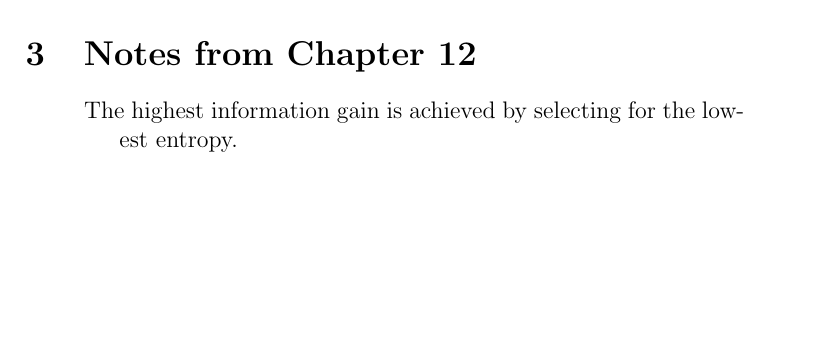
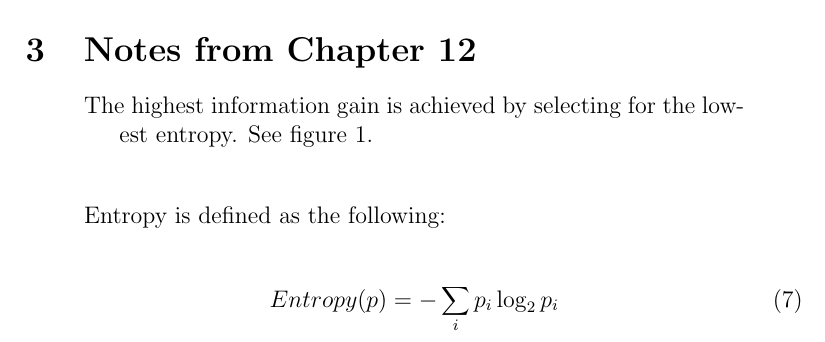
Before and after one commit to danielmartincraig/cs450, a LaTeX document (notes/NotesFrom450.tex): part of page 2 of 3 before the commit and part of page 3 of 3 after it, cut so that both start at the same text, the shorter picture padded with empty space. Compiled offline with pdfLaTeX.

Commit message:
Added to notes for chapter 12

```diff
--- a/notes/NotesFrom450.tex
+++ b/notes/NotesFrom450.tex
@@ -75,7 +75,7 @@ probability $$P(C_i)$$ and class conditional probability $$P(X_j|C_i)$$. The den
 
 \section{Notes from Chapter 12}
 \begin{verse}
-The highest information gain is achieved by selecting for the lowest entropy.
+The highest information gain is achieved by selecting for the lowest entropy. See figure 1.
 \end{verse}
 
 \begin{figure}
@@ -92,4 +92,12 @@ The highest information gain is achieved by selecting for the lowest entropy.
 \caption{The Binary Entropy Function} \label{fig:M1}
 \end{figure}
 
+\begin{verse}
+Entropy is defined as the following:
+\end{verse}
+
+\begin{equation}
+Entropy(p) = -\sum_i{p_i\log_2{p_i}}
+\end{equation}
+
 \end{document}
```
Also changed, not shown: notes/NotesFrom450.pdf.
